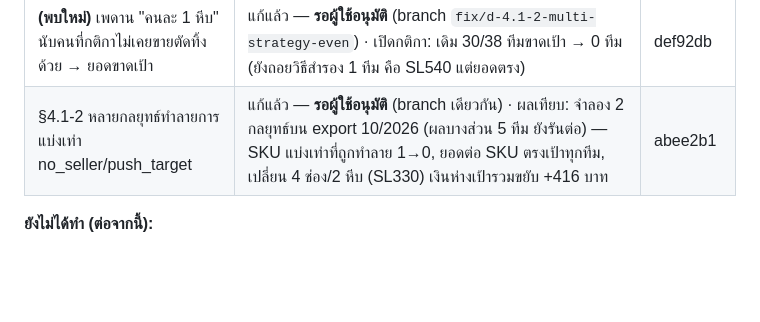
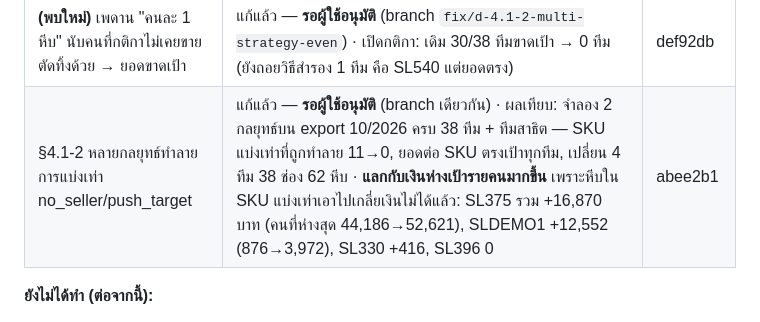
Before and after one commit to jintanabp/allocation_target, a Markdown page: docs/system-review-2026-09-28.md, the part around the change. Rendered like a GitHub page; blank space fills up the shorter version.

Commit message:
เอกสาร: ผลเทียบ §4.1-2 ครบ 38 ทีม
Co-Authored-By: Claude Opus 5.5 <noreply@anthropic.com>

```diff
--- a/docs/system-review-2026-09-28.md
+++ b/docs/system-review-2026-09-28.md
@@ -54,7 +54,7 @@
 | §4.1-1 ป้ายเทียบประวัติ | แก้แล้ว — เปลี่ยนแค่ป้าย ไม่เปลี่ยนหีบ | fef1e3b |
 | §4.1-3 emp_id ซ้ำข้ามทีมในรวมภาค | แก้แล้ว (ด่านหยุดพร้อมบอกชื่อ) — 18 คนใน export คือ snapshot ปน ไม่ใช่ของจริง | efd894d |
 | **(พบใหม่)** เพดาน "คนละ 1 หีบ" นับคนที่กติกาไม่เคยขายตัดทิ้งด้วย → ยอดขาดเป้า | แก้แล้ว — **รอผู้ใช้อนุมัติ** (branch `fix/d-4.1-2-multi-strategy-even`) · เปิดกติกา: เดิม 30/38 ทีมขาดเป้า → 0 ทีม (ยังถอยวิธีสำรอง 1 ทีม คือ SL540 แต่ยอดตรง) | def92db |
-| §4.1-2 หลายกลยุทธ์ทำลายการแบ่งเท่า no_seller/push_target | แก้แล้ว — **รอผู้ใช้อนุมัติ** (branch เดียวกัน) · ผลเทียบ: จำลอง 2 กลยุทธ์บน export 10/2026 (ผลบางส่วน 5 ทีม ยังรันต่อ) — SKU แบ่งเท่าที่ถูกทำลาย 1→0, ยอดต่อ SKU ตรงเป้าทุกทีม, เปลี่ยน 4 ช่อง/2 หีบ (SL330) เงินห่างเป้ารวมขยับ +416 บาท | abee2b1 |
+| §4.1-2 หลายกลยุทธ์ทำลายการแบ่งเท่า no_seller/push_target | แก้แล้ว — **รอผู้ใช้อนุมัติ** (branch เดียวกัน) · ผลเทียบ: จำลอง 2 กลยุทธ์บน export 10/2026 ครบ 38 ทีม + ทีมสาธิต — SKU แบ่งเท่าที่ถูกทำลาย 11→0, ยอดต่อ SKU ตรงเป้าทุกทีม, เปลี่ยน 4 ทีม 38 ช่อง 62 หีบ · **แลกกับเงินห่างเป้ารายคนมากขึ้น** เพราะหีบใน SKU แบ่งเท่าเอาไปเกลี่ยเงินไม่ได้แล้ว: SL375 รวม +16,870 บาท (คนที่ห่างสุด 44,186→52,621), SLDEMO1 +12,552 (876→3,972), SL330 +416, SL396 0 | abee2b1 |
 
 **ยังไม่ได้ทำ (ต่อจากนี้):**
 - เฟส D ที่เหลือ ทีละข้อพร้อมผลเทียบ: §4.1-4 → §4.1-6 → §4.1-5 → §4.1-8 → §4.1-7 → §4.2 (ค่าตั้งต้น: แก้เอกสาร) → §4.3
```
